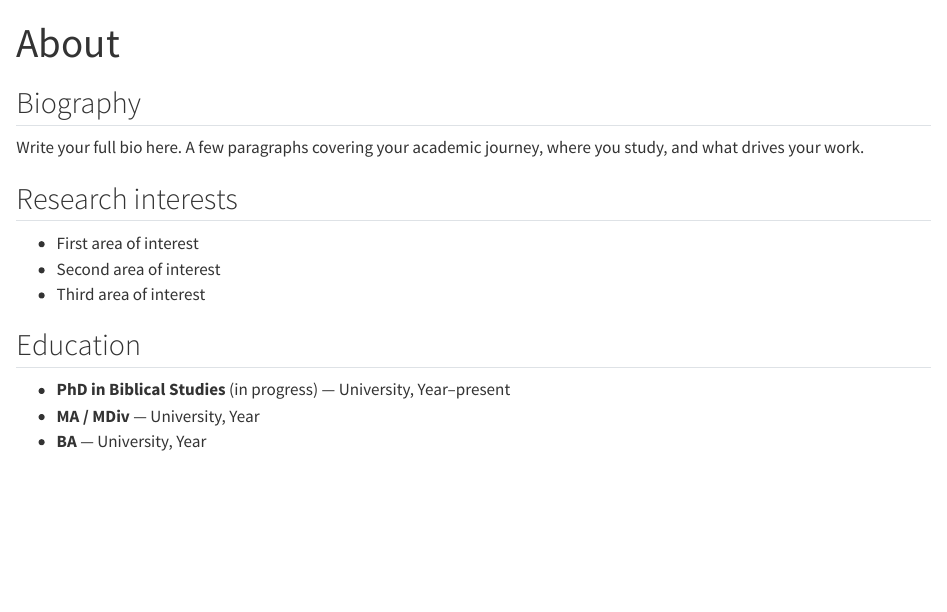
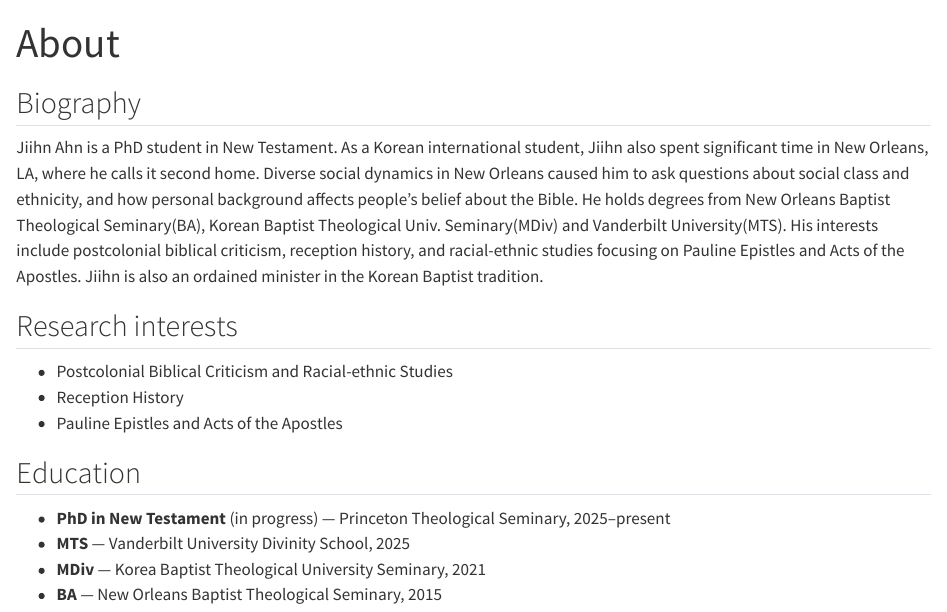
Before and after one commit to Jiihn-Ahn/Personal-Website, a Quarto document (about.qmd): the page in a window 1100 px wide, from its top. Rendered offline with R 4.5, knitr and Pandoc in place of Quarto, with nearby package versions.

Commit message:
Update about.qmd

```diff
--- a/about.qmd
+++ b/about.qmd
@@ -5,17 +5,18 @@ lang: en
 
 ## Biography
 
-Write your full bio here. A few paragraphs covering your academic journey,
-where you study, and what drives your work.
+Jiihn Ahn is a PhD student in New Testament. As a Korean international student, Jiihn also spent significant time in New Orleans, LA, where he calls it second home. Diverse social dynamics in New Orleans caused him to ask questions about social class and ethnicity, and how personal background affects people’s belief about the Bible. He holds degrees from New Orleans Baptist Theological Seminary(BA), Korean Baptist Theological Univ. Seminary(MDiv) and Vanderbilt University(MTS). His interests include postcolonial biblical criticism, reception history, and racial-ethnic studies focusing on Pauline Epistles and Acts of the Apostles. Jiihn is also an ordained minister in the Korean Baptist tradition.
+
 
 ## Research interests
 
-- First area of interest
-- Second area of interest
-- Third area of interest
+- Postcolonial Biblical Criticism and Racial-ethnic Studies
+- Reception History
+- Pauline Epistles and Acts of the Apostles
 
 ## Education
 
-- **PhD in Biblical Studies** (in progress) — University, Year–present
-- **MA / MDiv** — University, Year
-- **BA** — University, Year
+- **PhD in New Testament** (in progress) — Princeton Theological Seminary, 2025–present
+- **MTS** — Vanderbilt University Divinity School, 2025
+- **MDiv** — Korea Baptist Theological University Seminary, 2021
+- **BA** — New Orleans Baptist Theological Seminary, 2015
```
